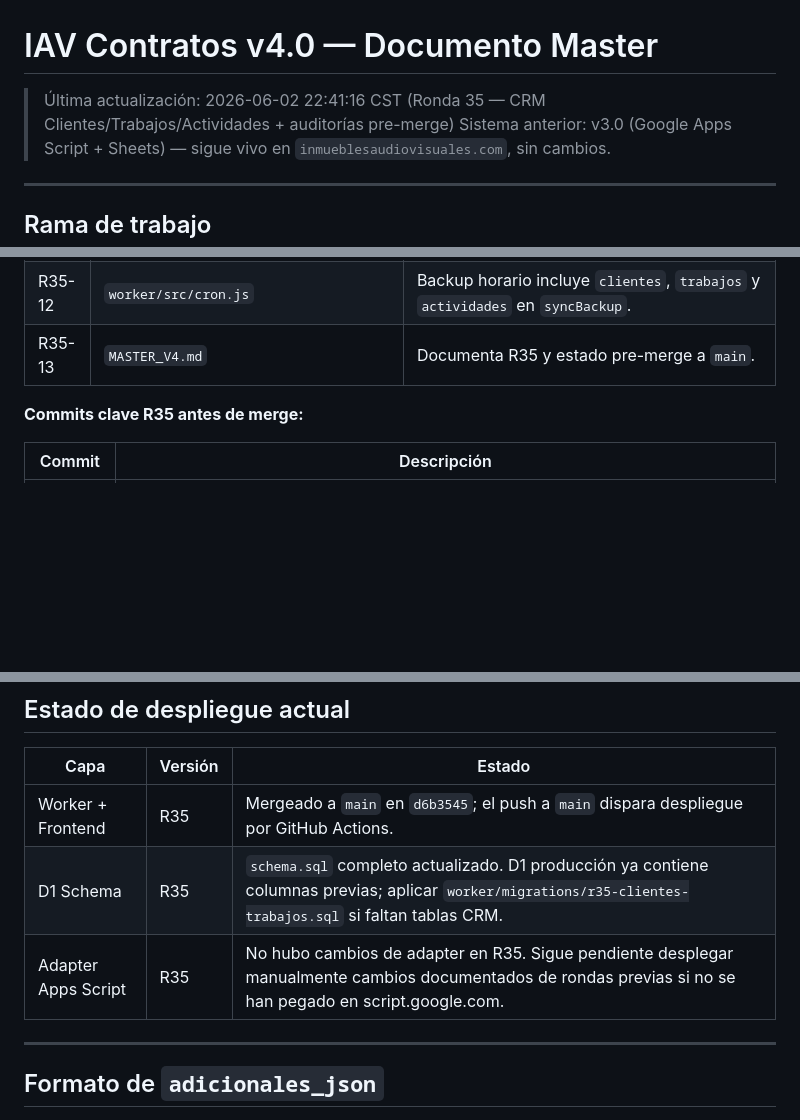
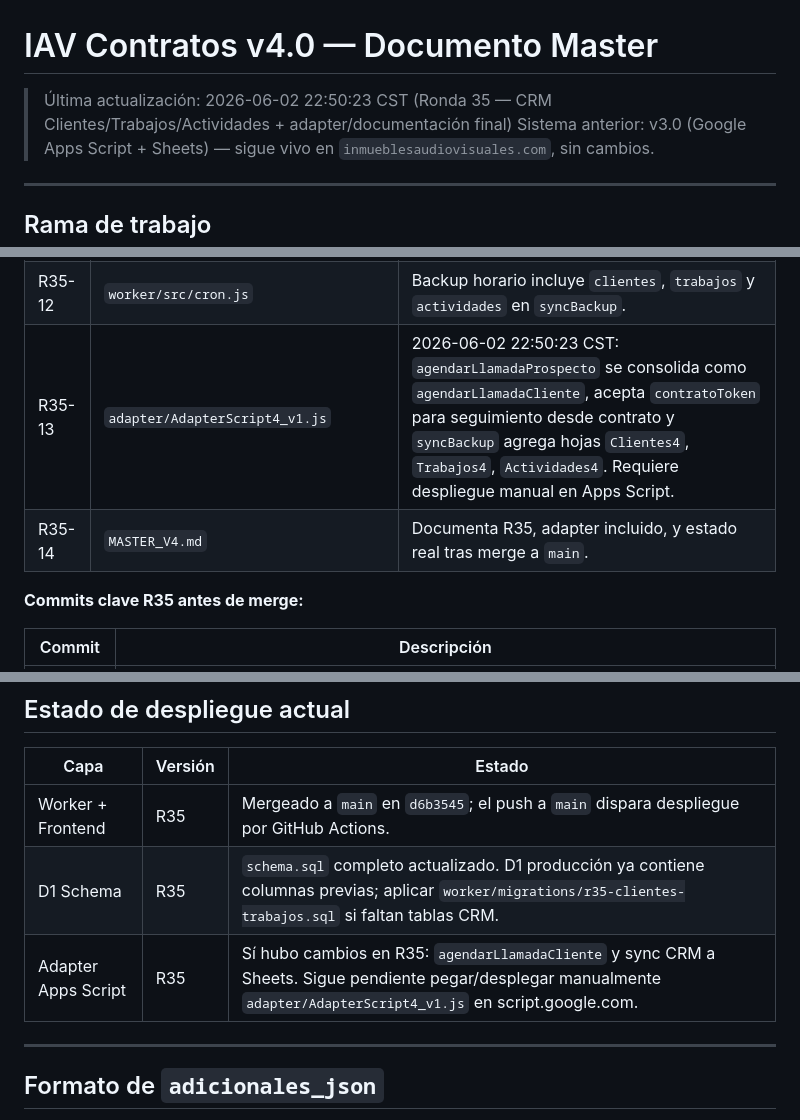
Before and after one commit to inmueblesaudiovisuales-dev/contratos-iav-v4, a Markdown page: MASTER_V4.md, 3 parts joined by grey strips. Drawn GitHub-style; blank space fills up the shorter version.

Commit message:
docs: documentar adapter R35

```diff
--- a/MASTER_V4.md
+++ b/MASTER_V4.md
@@ -1,6 +1,6 @@
 # IAV Contratos v4.0 — Documento Master
 
-> Última actualización: 2026-06-02 22:41:16 CST (Ronda 35 — CRM Clientes/Trabajos/Actividades + auditorías pre-merge)
+> Última actualización: 2026-06-02 22:50:23 CST (Ronda 35 — CRM Clientes/Trabajos/Actividades + adapter/documentación final)
 > Sistema anterior: v3.0 (Google Apps Script + Sheets) — sigue vivo en `inmueblesaudiovisuales.com`, sin cambios.
 
 ---
@@ -359,7 +359,8 @@ Reemplazar el PDF que se genera desde Drive por una página web dinámica accesi
 | R35-10 | `frontend/admin.html` | `#sec-prospectos` pasa a experiencia Clientes: pipeline, lista de clientes, dropdown Nuevo, modales cliente/trabajo, búsqueda de cliente existente en contrato y agendar llamada desde contrato. |
 | R35-11 | `frontend/admin.html` | Fixes de auditoría: selección visual de cliente sincronizada con hidden `clienteId`, clientes legacy sin id no se seleccionan como existentes, limpieza de modales/form, `renderHoyStrip` con fecha local y escape HTML. |
 | R35-12 | `worker/src/cron.js` | Backup horario incluye `clientes`, `trabajos` y `actividades` en `syncBackup`. |
-| R35-13 | `MASTER_V4.md` | Documenta R35 y estado pre-merge a `main`. |
+| R35-13 | `adapter/AdapterScript4_v1.js` | 2026-06-02 22:50:23 CST: `agendarLlamadaProspecto` se consolida como `agendarLlamadaCliente`, acepta `contratoToken` para seguimiento desde contrato y `syncBackup` agrega hojas `Clientes4`, `Trabajos4`, `Actividades4`. Requiere despliegue manual en Apps Script. |
+| R35-14 | `MASTER_V4.md` | Documenta R35, adapter incluido, y estado real tras merge a `main`. |
 
 **Commits clave R35 antes de merge:**
 
@@ -1059,7 +1060,7 @@ ALTER TABLE contratos ADD COLUMN origen TEXT DEFAULT 'admin'
 |------|---------|--------|
 | Worker + Frontend | R35 | Mergeado a `main` en `d6b3545`; el push a `main` dispara despliegue por GitHub Actions. |
 | D1 Schema | R35 | `schema.sql` completo actualizado. D1 producción ya contiene columnas previas; aplicar `worker/migrations/r35-clientes-trabajos.sql` si faltan tablas CRM. |
-| Adapter Apps Script | R35 | No hubo cambios de adapter en R35. Sigue pendiente desplegar manualmente cambios documentados de rondas previas si no se han pegado en script.google.com. |
+| Adapter Apps Script | R35 | Sí hubo cambios en R35: `agendarLlamadaCliente` y sync CRM a Sheets. Sigue pendiente pegar/desplegar manualmente `adapter/AdapterScript4_v1.js` en script.google.com. |
 
 ---
 
```
Also changed, not shown: other parts of MASTER_V4.md (+1 -1 lines).
